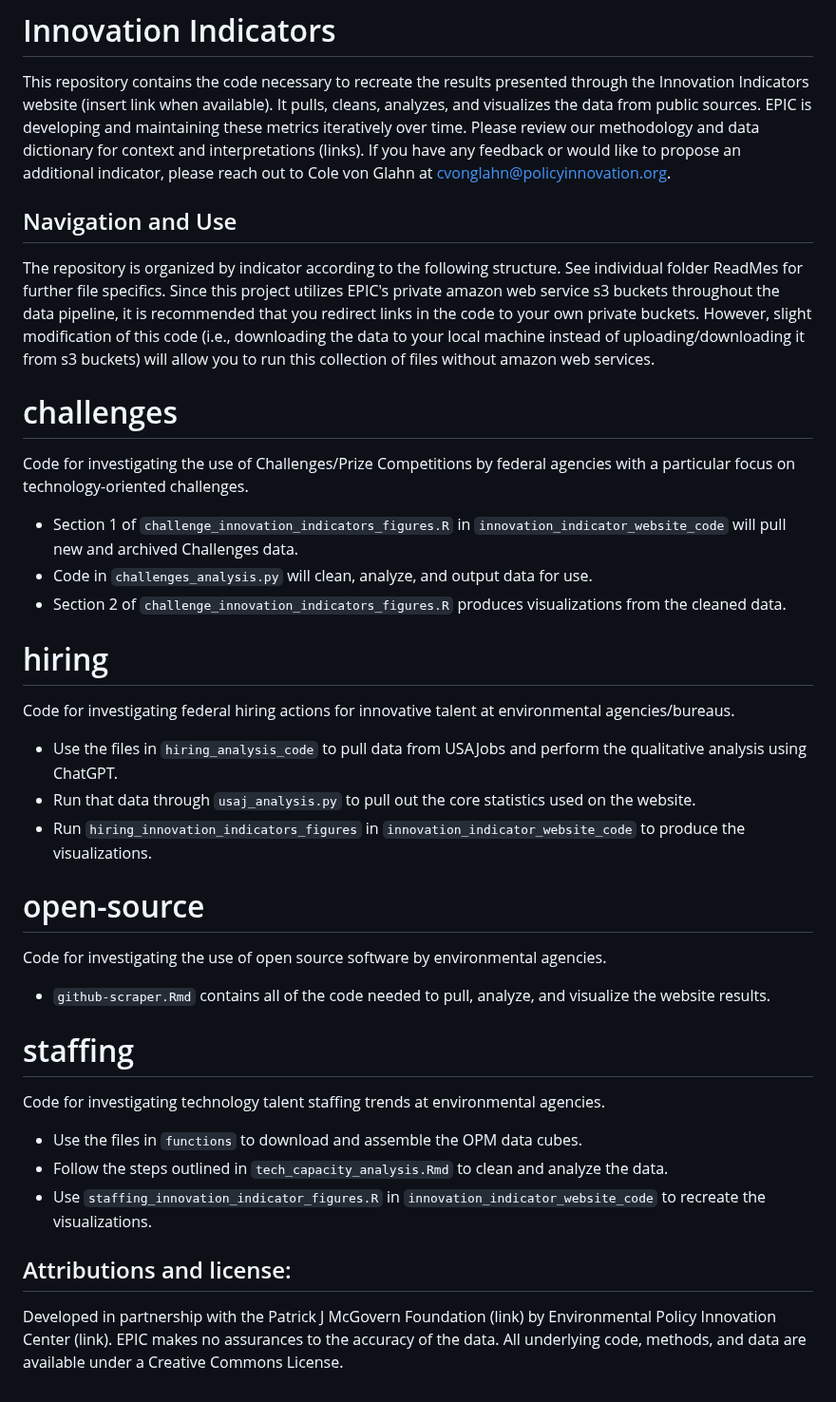
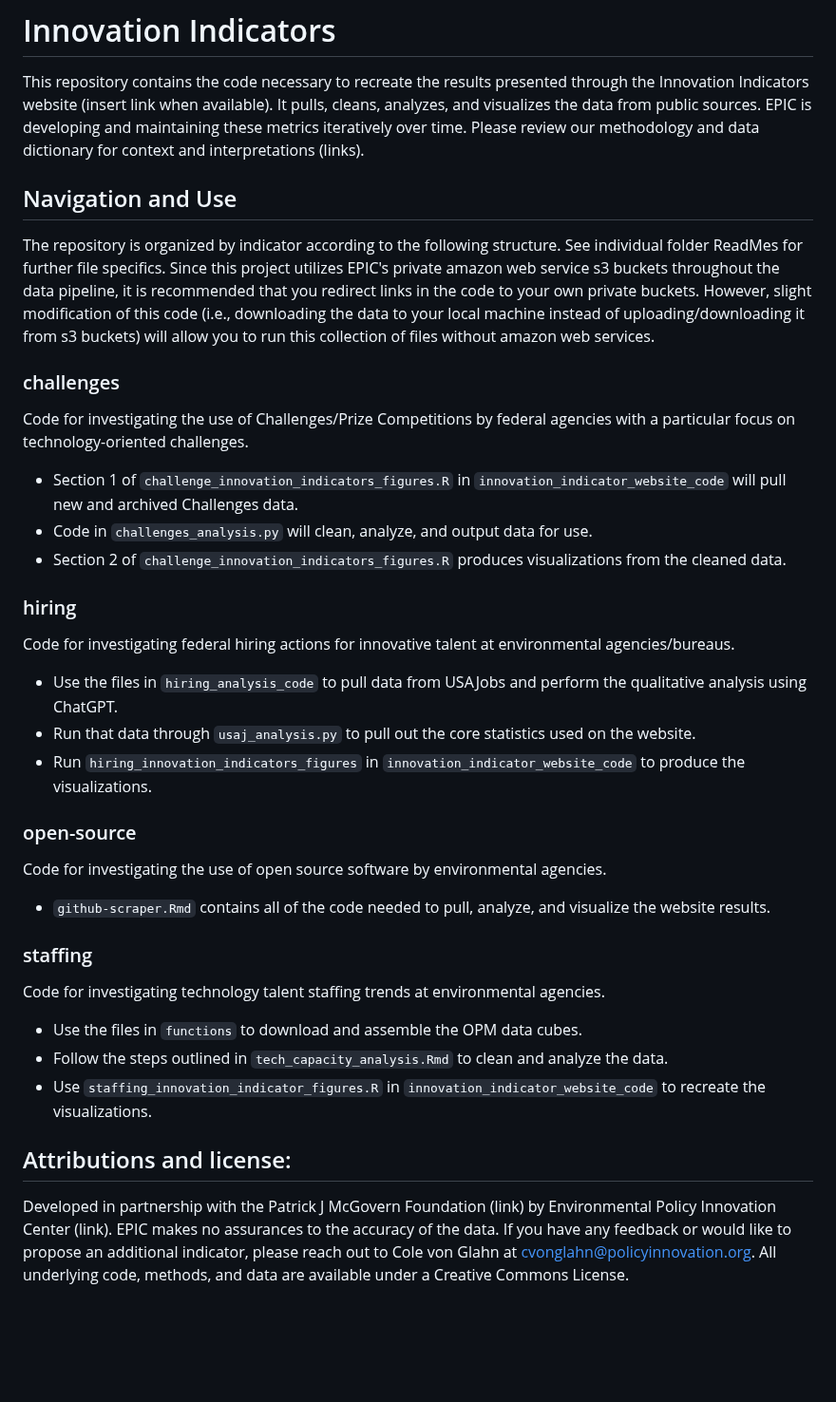
Before and after one commit to Environmental-Policy-Innovation-Center/innovation-indicators, a Markdown page: README.md, the part around the change. Shown at 95% size. GitHub-like rendering; blank space fills up the shorter version.

```diff
--- a/README.md
+++ b/README.md
@@ -2,31 +2,30 @@
 
 # Innovation Indicators
 This repository contains the code necessary to recreate the results presented through the Innovation Indicators website (insert link when available). It pulls, cleans, analyzes, and visualizes the data from public sources.
-EPIC is developing and maintaining these metrics iteratively over time. Please review our methodology and data dictionary for context and interpretations (links). If you have any feedback or would like to propose an additional indicator,
-please reach out to Cole von Glahn at cvonglahn@policyinnovation.org.
+EPIC is developing and maintaining these metrics iteratively over time. Please review our methodology and data dictionary for context and interpretations (links).
 
 ## Navigation and Use
 The repository is organized by indicator according to the following structure. See individual folder ReadMes for further file specifics. Since this project utilizes EPIC's private amazon web service s3 buckets throughout the data pipeline,
 it is recommended that you redirect links in the code to your own private buckets. However, slight modification of this code (i.e., downloading the data to your local machine instead of uploading/downloading it from s3 buckets) will allow
 you to run this collection of files without amazon web services.
 
-# challenges
+### challenges
 Code for investigating the use of Challenges/Prize Competitions by federal agencies with a particular focus on technology-oriented challenges.
 * Section 1 of `challenge_innovation_indicators_figures.R` in `innovation_indicator_website_code` will pull new and archived Challenges data.
 * Code in `challenges_analysis.py` will clean, analyze, and output data for use.
 * Section 2 of `challenge_innovation_indicators_figures.R` produces visualizations from the cleaned data.
 
-# hiring
+### hiring
 Code for investigating federal hiring actions for innovative talent at environmental agencies/bureaus.
 * Use the files in `hiring_analysis_code` to pull data from USAJobs and perform the qualitative analysis using ChatGPT.
 * Run that data through `usaj_analysis.py` to pull out the core statistics used on the website.
 * Run `hiring_innovation_indicators_figures` in `innovation_indicator_website_code` to produce the visualizations.
 
-# open-source
+### open-source
 Code for investigating the use of open source software by environmental agencies.
 * `github-scraper.Rmd` contains all of the code needed to pull, analyze, and visualize the website results.
 
-# staffing
+### staffing
 Code for investigating technology talent staffing trends at environmental agencies.
 * Use the files in `functions` to download and assemble the OPM data cubes.
 * Follow the steps outlined in `tech_capacity_analysis.Rmd` to clean and analyze the data.
@@ -34,4 +33,5 @@ Code for investigating technology talent staffing trends at environmental agenci
 
 ## Attributions and license:
 Developed in partnership with the Patrick J McGovern Foundation (link) by Environmental Policy Innovation Center (link).
-EPIC makes no assurances to the accuracy of the data. All underlying code, methods, and data are available under a Creative Commons License.
+EPIC makes no assurances to the accuracy of the data. If you have any feedback or would like to propose an additional indicator,
+please reach out to Cole von Glahn at cvonglahn@policyinnovation.org. All underlying code, methods, and data are available under a Creative Commons License.
```
